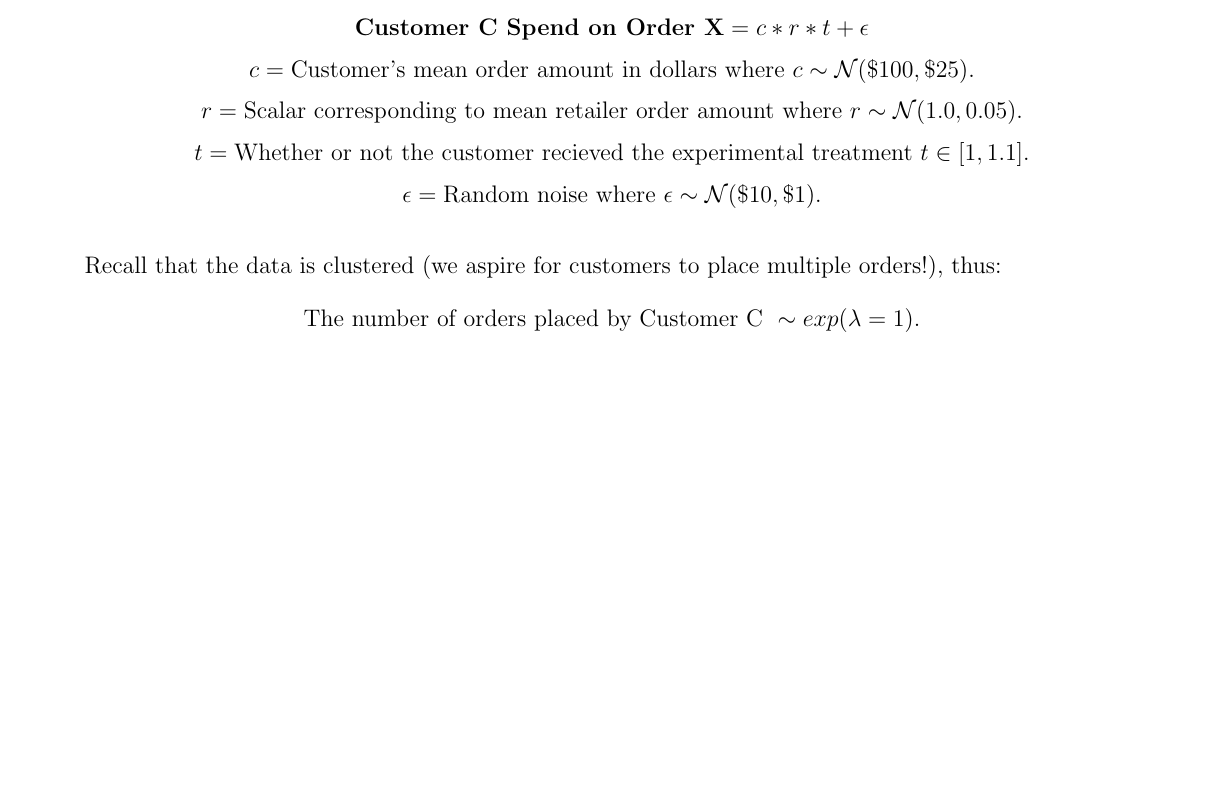
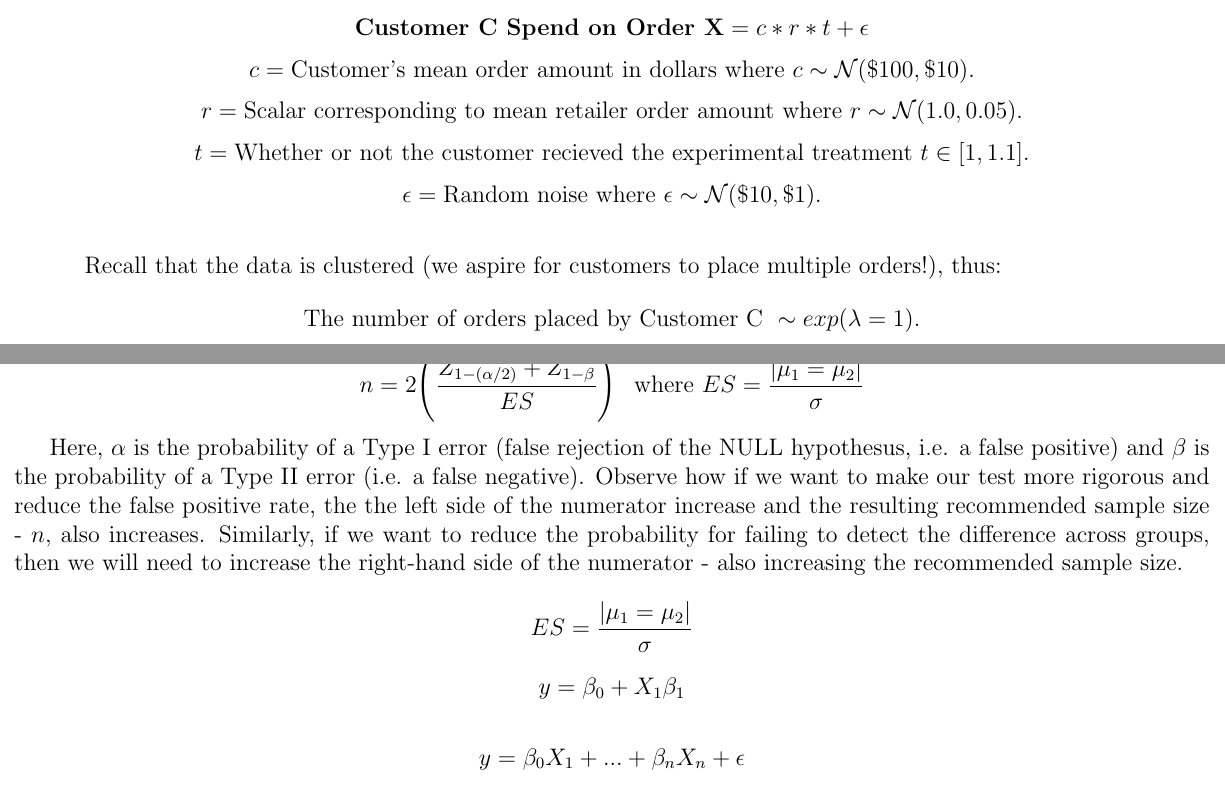
Before and after one commit to b-knight/Power_Analysis_Techniques, a LaTeX document (images/latex_files/math_imagery.tex): part of page 1 of 2 before the commit and two parts of pages 1 and 2 of 3 after it, the two joined at a grey line, cut so that both start at the same text, the shorter picture padded with empty space. Compiled offline with pdfLaTeX.

Commit message:
added formula

```diff
--- a/images/latex_files/math_imagery.tex
+++ b/images/latex_files/math_imagery.tex
@@ -11,7 +11,7 @@
 
 
 \[\text{\bf{Customer C Spend on Order X}} = c*r*t + \epsilon \]
-\[c = \text{Customer's mean order amount in dollars where } c \sim \mathcal{N}(\$100,\$25).\]
+\[c = \text{Customer's mean order amount in dollars where } c \sim \mathcal{N}(\$100,\$10).\]
 \[r = \text{Scalar corresponding to mean retailer order amount where } r \sim \mathcal{N}(1.0,0.05).\]
 \[t = \text{Whether or not the customer recieved the experimental treatment } t \in [1,1.1].\]
 \[\epsilon = \text{Random noise where } \epsilon \sim \mathcal{N}(\$10,\$1).\]
@@ -53,5 +53,13 @@
 \end{subfigure}%
 \caption[short]{}
 \end{figure}
+\newpage
+If we were implementing a difference of means t-test, then we could simply apply the formula below to get the appropriate sample size.
+\[n = 2 \Bigg(\frac{Z_{1-(\alpha/2)}+Z_{1-\beta}}{ES}\Bigg)^2 \text{  where  } ES = \frac{|\mu_1=\mu_2|}{\sigma}\]
 
+Here, $\alpha$ is the probability of a Type I error (false rejection of the NULL hypothesus, i.e. a false positive) and $\beta$ is the probability of a Type II error (i.e. a false negative). Observe how if we want to make our test more rigorous and reduce the false positive rate, the the left side of the numerator increase and the resulting recommended sample size - $n$, also increases. Similarly, if we want to reduce the probability for failing to detect the difference across groups, then we will need to increase the right-hand side of the numerator - also increasing the recommended sample size.
+\[ES = \frac{|\mu_1=\mu_2|}{\sigma}\]
+\[ y = \beta_0 + X_1\beta_1\]
+
+\[ y = \beta_0X_1 + ... + \beta_nX_n + \epsilon \]
 \end{document}
```
Also changed, not shown: images/latex_files/math_imagery.pdf, power_curve_estimation/formula_for_ttest_sample_size.png (added), 5 other files.
